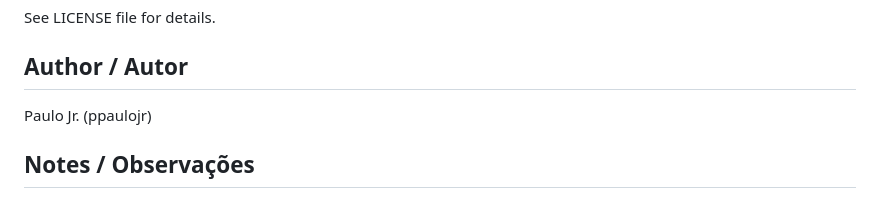
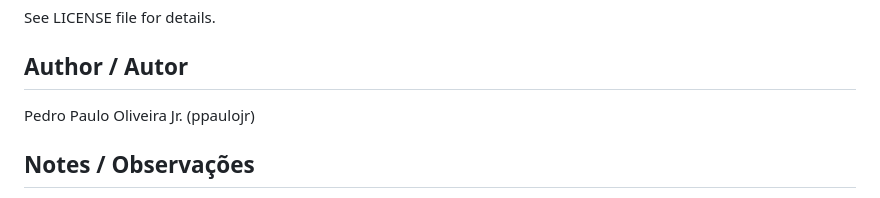
Before and after one commit to ppaulojr/stockanalisys, a Markdown page: README.md, the part around the change. Rendered like a GitHub page.

Commit message:
Update author name in README.md

```diff
--- a/README.md
+++ b/README.md
@@ -164,7 +164,7 @@ See LICENSE file for details.
 
 ## Author / Autor
 
-Paulo Jr. (ppaulojr)
+Pedro Paulo Oliveira Jr. (ppaulojr)
 
 ## Notes / Observações
 
```
